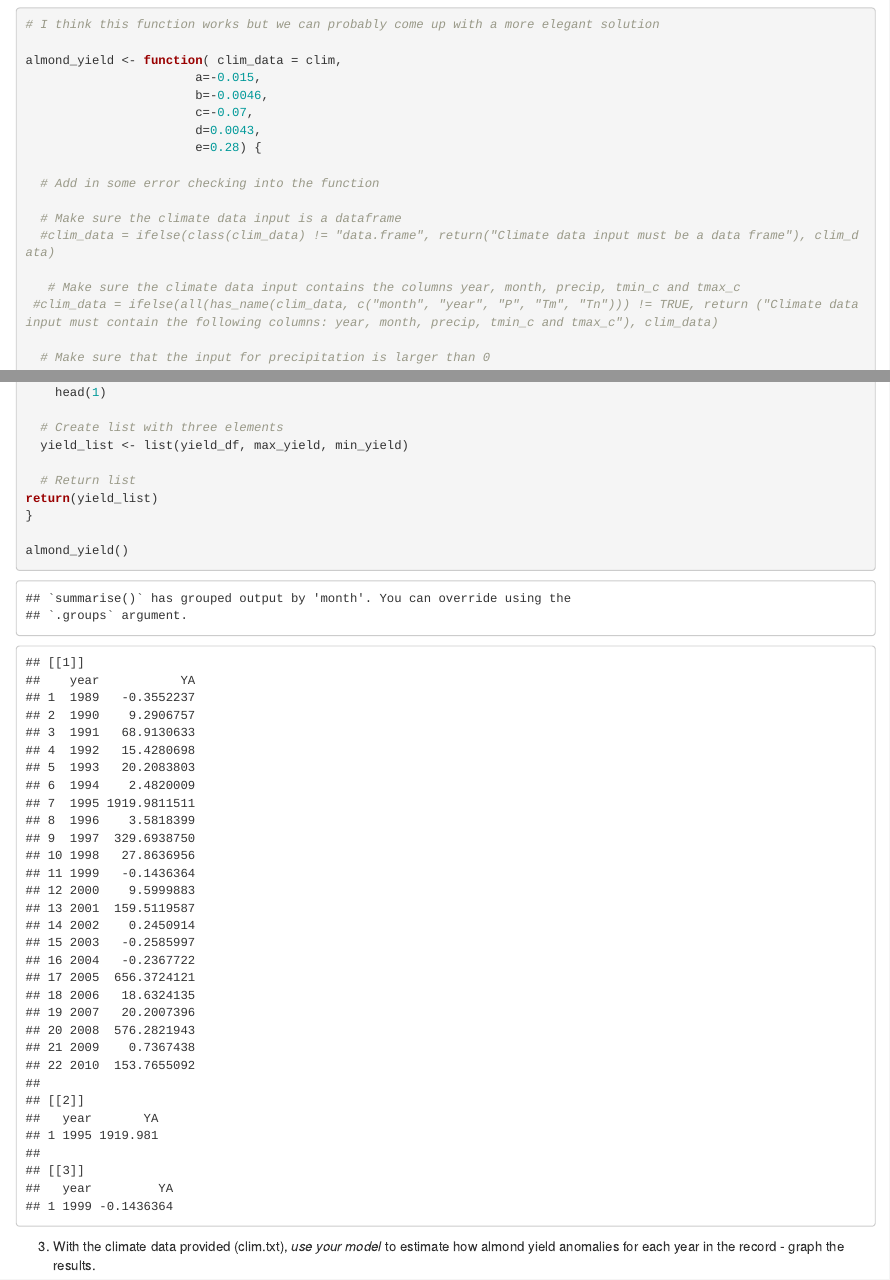
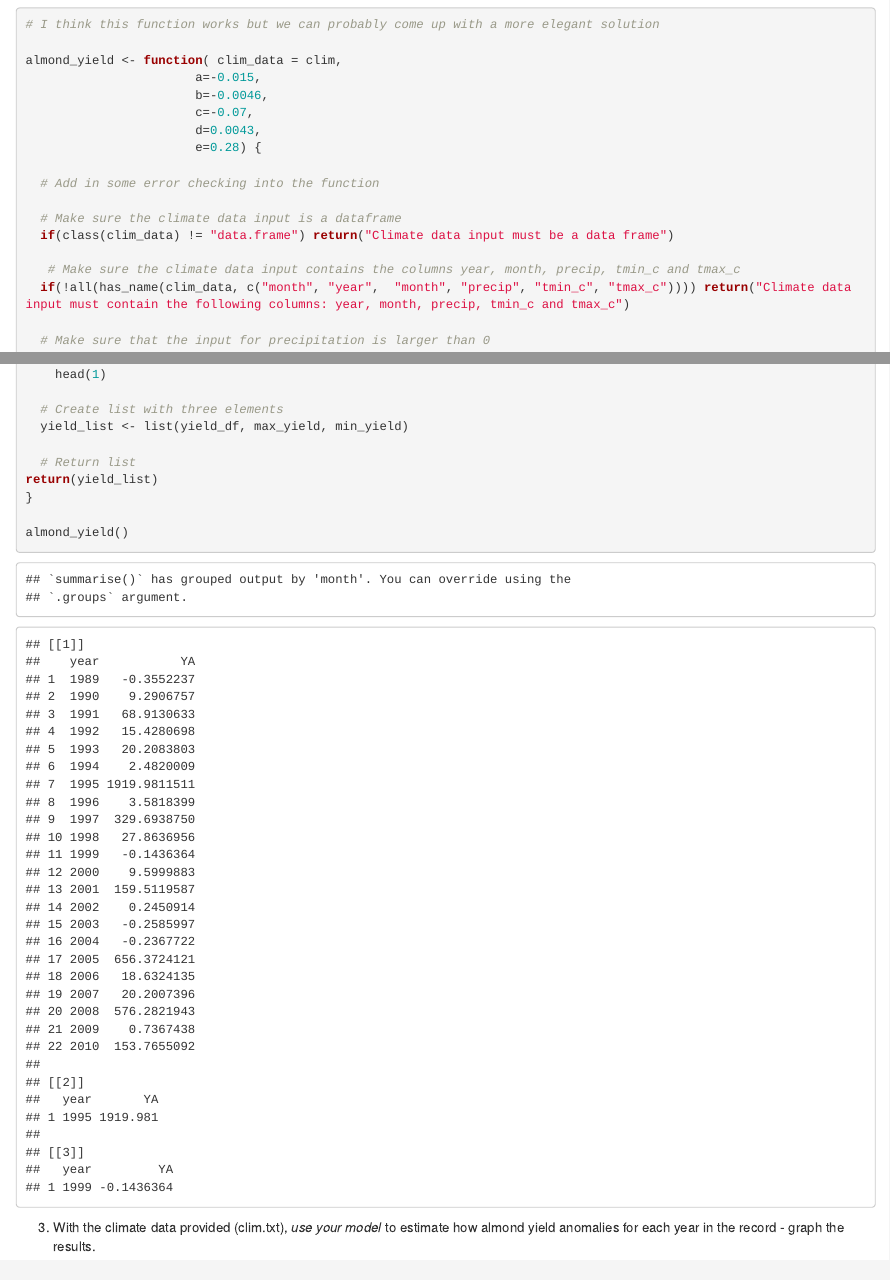
Before and after one commit to tcobian/ESM_232_Assignment-2, an R Markdown document (Assignment#2.Rmd): the page in a window 1100 px wide, from 380 px down, and a second part further down, joined at a grey line. Rendered offline with R 4.5, knitr and Pandoc, with nearby package versions; code that draws random numbers runs with fixed seeds of ours.

Commit message:
Fixed error checks

```diff
--- a/Assignment#2.Rmd
+++ b/Assignment#2.Rmd
@@ -41,10 +40,10 @@ almond_yield <- function( clim_data = clim,
   # Add in some error checking into the function
 
   # Make sure the climate data input is a dataframe
-  #clim_data = ifelse(class(clim_data) != "data.frame", return("Climate data input must be a data frame"), clim_data)
+  if(class(clim_data) != "data.frame") return("Climate data input must be a data frame")
 
    # Make sure the climate data input contains the columns year, month, precip, tmin_c and tmax_c
- #clim_data = ifelse(all(has_name(clim_data, c("month", "year", "P", "Tm", "Tn"))) != TRUE, return ("Climate data input must contain the following columns: year, month, precip, tmin_c and tmax_c"), clim_data)
+  if(!all(has_name(clim_data, c("month", "year",  "month", "precip", "tmin_c", "tmax_c")))) return("Climate data input must contain the following columns: year, month, precip, tmin_c and tmax_c")
 
   # Make sure that the input for precipitation is larger than 0
   clim_data$precip = ifelse(clim_data$precip < 0, return("Input for precipitation must be a value larger than 0"), clim_data$precip)
```
Also changed, not shown: Assignment#2.Rmd (1 more changed lines).
